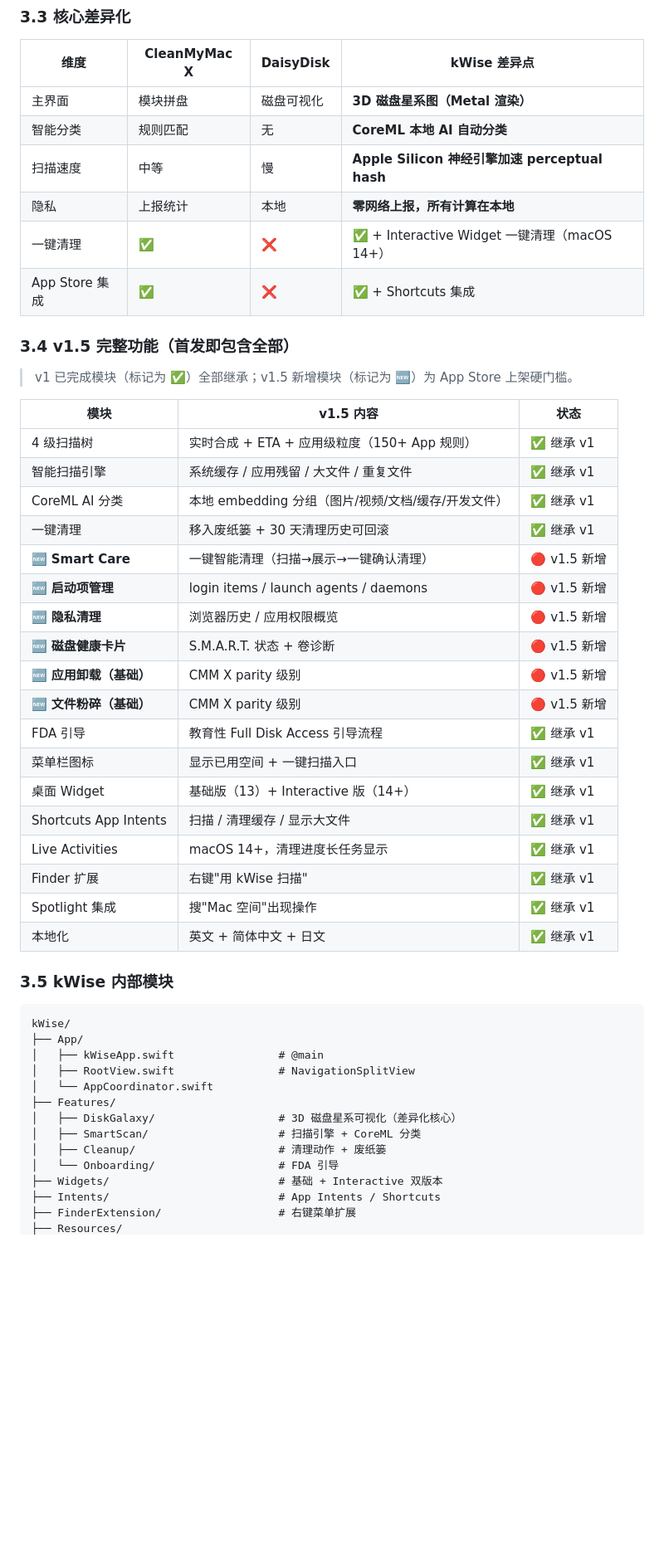
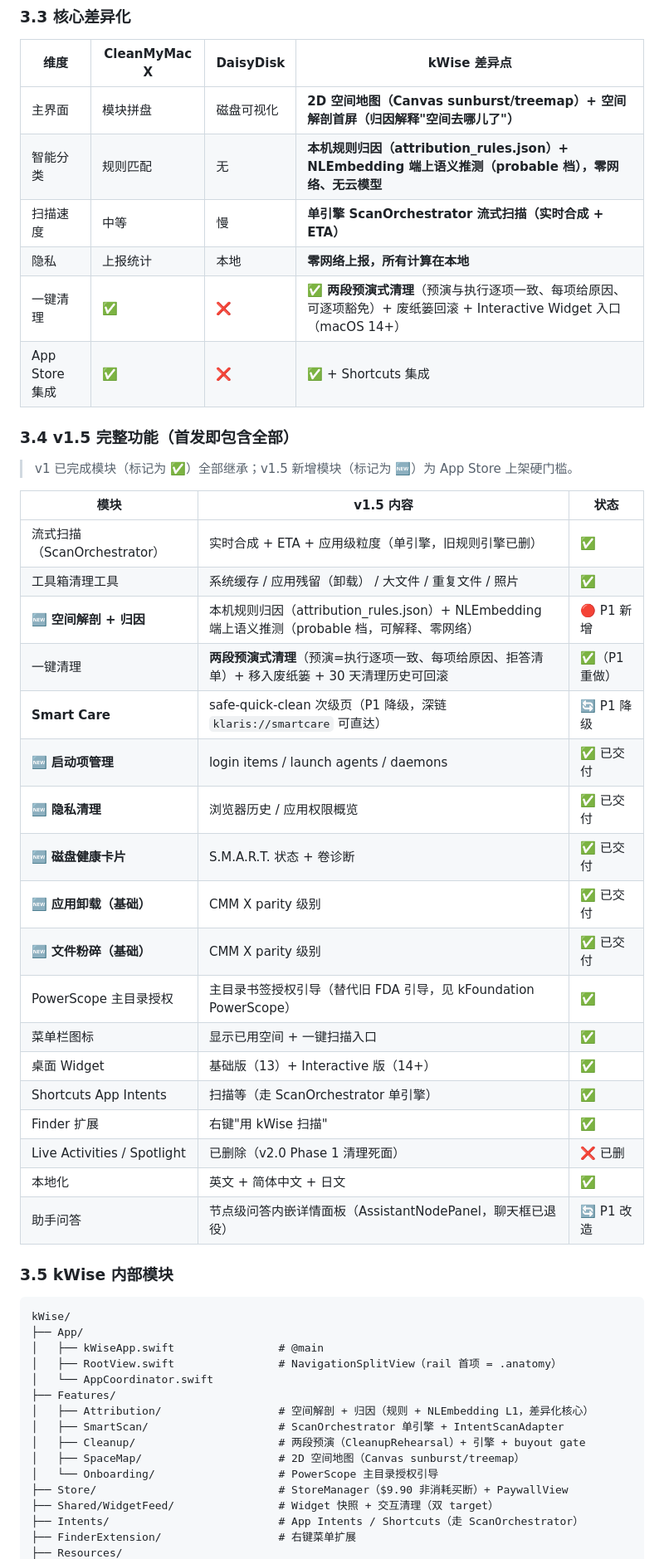
Before and after one commit to bbmjja8123/kSpaceClean, a Markdown page: CLAUDE.md, the part around one of its changes. Shown at 83% size. Drawn GitHub-style; blank space fills up the shorter version.

Commit message:
docs: CLAUDE.md honesty pass — real capabilities, buyout pricing, P1 progress (P1 T10)
Co-Authored-By: Claude <noreply@anthropic.com>

````diff
--- a/CLAUDE.md
+++ b/CLAUDE.md
@@ -123,11 +123,11 @@ KraftlyWorkspace.xcworkspace         # 顶层 workspace
 ### 3.3 核心差异化
 | 维度 | CleanMyMac X | DaisyDisk | kWise 差异点 |
 |---|---|---|---|
-| 主界面 | 模块拼盘 | 磁盘可视化 | **3D 磁盘星系图（Metal 渲染）** |
-| 智能分类 | 规则匹配 | 无 | **CoreML 本地 AI 自动分类** |
-| 扫描速度 | 中等 | 慢 | **Apple Silicon 神经引擎加速 perceptual hash** |
+| 主界面 | 模块拼盘 | 磁盘可视化 | **2D 空间地图（Canvas sunburst/treemap）+ 空间解剖首屏（归因解释"空间去哪儿了"）** |
+| 智能分类 | 规则匹配 | 无 | **本机规则归因（attribution_rules.json）+ NLEmbedding 端上语义推测（probable 档），零网络、无云模型** |
+| 扫描速度 | 中等 | 慢 | **单引擎 ScanOrchestrator 流式扫描（实时合成 + ETA）** |
 | 隐私 | 上报统计 | 本地 | **零网络上报，所有计算在本地** |
-| 一键清理 | ✅ | ❌ | ✅ + Interactive Widget 一键清理（macOS 14+） |
+| 一键清理 | ✅ | ❌ | ✅ **两段预演式清理**（预演与执行逐项一致、每项给原因、可逐项豁免）+ 废纸篓回滚 + Interactive Widget 入口（macOS 14+） |
 | App Store 集成 | ✅ | ❌ | ✅ + Shortcuts 集成 |
 
 ### 3.4 v1.5 完整功能（首发即包含全部）
@@ -136,38 +136,40 @@ KraftlyWorkspace.xcworkspace         # 顶层 workspace
 
 | 模块 | v1.5 内容 | 状态 |
 |---|---|---|
-| 4 级扫描树 | 实时合成 + ETA + 应用级粒度（150+ App 规则） | ✅ 继承 v1 |
-| 智能扫描引擎 | 系统缓存 / 应用残留 / 大文件 / 重复文件 | ✅ 继承 v1 |
-| CoreML AI 分类 | 本地 embedding 分组（图片/视频/文档/缓存/开发文件） | ✅ 继承 v1 |
-| 一键清理 | 移入废纸篓 + 30 天清理历史可回滚 | ✅ 继承 v1 |
-| 🆕 **Smart Care** | 一键智能清理（扫描→展示→一键确认清理） | 🔴 v1.5 新增 |
-| 🆕 **启动项管理** | login items / launch agents / daemons | 🔴 v1.5 新增 |
-| 🆕 **隐私清理** | 浏览器历史 / 应用权限概览 | 🔴 v1.5 新增 |
-| 🆕 **磁盘健康卡片** | S.M.A.R.T. 状态 + 卷诊断 | 🔴 v1.5 新增 |
-| 🆕 **应用卸载（基础）** | CMM X parity 级别 | 🔴 v1.5 新增 |
-| 🆕 **文件粉碎（基础）** | CMM X parity 级别 | 🔴 v1.5 新增 |
-| FDA 引导 | 教育性 Full Disk Access 引导流程 | ✅ 继承 v1 |
-| 菜单栏图标 | 显示已用空间 + 一键扫描入口 | ✅ 继承 v1 |
-| 桌面 Widget | 基础版（13）+ Interactive 版（14+） | ✅ 继承 v1 |
-| Shortcuts App Intents | 扫描 / 清理缓存 / 显示大文件 | ✅ 继承 v1 |
-| Live Activities | macOS 14+，清理进度长任务显示 | ✅ 继承 v1 |
-| Finder 扩展 | 右键"用 kWise 扫描" | ✅ 继承 v1 |
-| Spotlight 集成 | 搜"Mac 空间"出现操作 | ✅ 继承 v1 |
-| 本地化 | 英文 + 简体中文 + 日文 | ✅ 继承 v1 |
+| 流式扫描（ScanOrchestrator） | 实时合成 + ETA + 应用级粒度（单引擎，旧规则引擎已删） | ✅ |
+| 工具箱清理工具 | 系统缓存 / 应用残留（卸载） / 大文件 / 重复文件 / 照片 | ✅ |
+| 🆕 **空间解剖 + 归因** | 本机规则归因（attribution_rules.json）+ NLEmbedding 端上语义推测（probable 档，可解释、零网络） | 🔴 P1 新增 |
+| 一键清理 | **两段预演式清理**（预演=执行逐项一致、每项给原因、拒答清单）+ 移入废纸篓 + 30 天清理历史可回滚 | ✅（P1 重做） |
+| **Smart Care** | safe-quick-clean 次级页（P1 降级，深链 `klaris://smartcare` 可直达） | 🔄 P1 降级 |
+| 🆕 **启动项管理** | login items / launch agents / daemons | ✅ 已交付 |
+| 🆕 **隐私清理** | 浏览器历史 / 应用权限概览 | ✅ 已交付 |
+| 🆕 **磁盘健康卡片** | S.M.A.R.T. 状态 + 卷诊断 | ✅ 已交付 |
+| 🆕 **应用卸载（基础）** | CMM X parity 级别 | ✅ 已交付 |
+| 🆕 **文件粉碎（基础）** | CMM X parity 级别 | ✅ 已交付 |
+| PowerScope 主目录授权 | 主目录书签授权引导（替代旧 FDA 引导，见 kFoundation PowerScope） | ✅ |
+| 菜单栏图标 | 显示已用空间 + 一键扫描入口 | ✅ |
+| 桌面 Widget | 基础版（13）+ Interactive 版（14+） | ✅ |
+| Shortcuts App Intents | 扫描等（走 ScanOrchestrator 单引擎） | ✅ |
+| Finder 扩展 | 右键"用 kWise 扫描" | ✅ |
+| Live Activities / Spotlight | 已删除（v2.0 Phase 1 清理死面） | ❌ 已删 |
+| 本地化 | 英文 + 简体中文 + 日文 | ✅ |
+| 助手问答 | 节点级问答内嵌详情面板（AssistantNodePanel，聊天框已退役） | 🔄 P1 改造 |
 
 ### 3.5 kWise 内部模块
 ```
 kWise/
 ├── App/
 │   ├── kWiseApp.swift                # @main
-│   ├── RootView.swift                # NavigationSplitView
+│   ├── RootView.swift                # NavigationSplitView（rail 首项 = .anatomy）
 │   └── AppCoordinator.swift
 ├── Features/
-│   ├── DiskGalaxy/                   # 3D 磁盘星系可视化（差异化核心）
-│   ├── SmartScan/                    # 扫描引擎 + CoreML 分类
-│   ├── Cleanup/                      # 清理动作 + 废纸篓
-│   └── Onboarding/                   # FDA 引导
-├── Widgets/                          # 基础 + Interactive 双版本
-├── Intents/                          # App Intents / Shortcuts
+│   ├── Attribution/                  # 空间解剖 + 归因（规则 + NLEmbedding L1，差异化核心）
+│   ├── SmartScan/                    # ScanOrchestrator 单引擎 + IntentScanAdapter
+│   ├── Cleanup/                      # 两段预演（CleanupRehearsal）+ 引擎 + buyout gate
+│   ├── SpaceMap/                     # 2D 空间地图（Canvas sunburst/treemap）
+│   └── Onboarding/                   # PowerScope 主目录授权引导
+├── Store/                            # StoreManager（$9.90 非消耗买断）+ PaywallView
+├── Shared/WidgetFeed/                # Widget 快照 + 交互清理（双 target）
+├── Intents/                          # App Intents / Shortcuts（走 ScanOrchestrator）
 ├── FinderExtension/                  # 右键菜单扩展
 ├── Resources/
````
Also changed, not shown: other parts of CLAUDE.md (+29 -18 lines).
